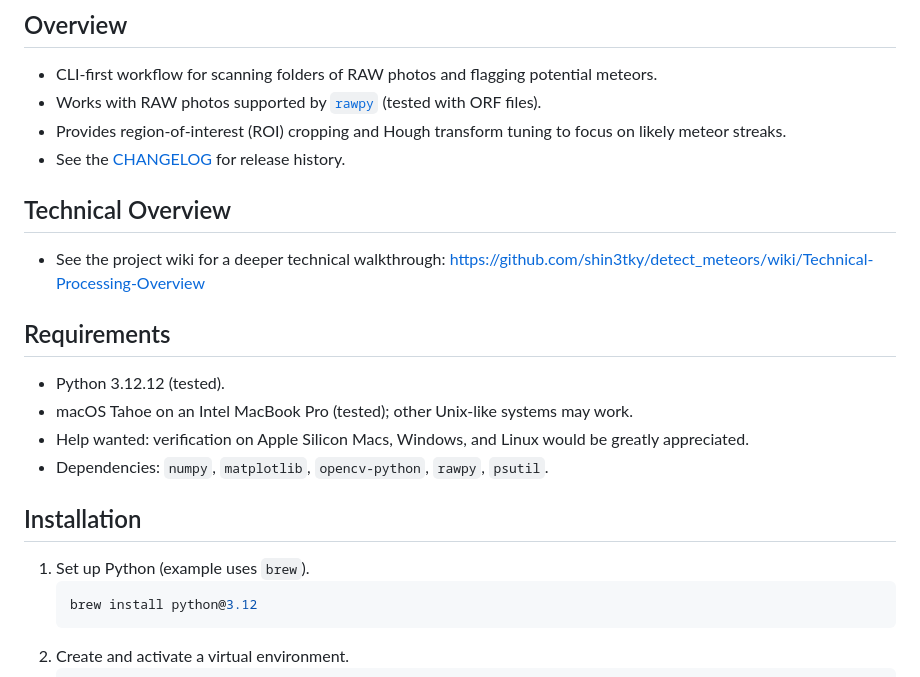
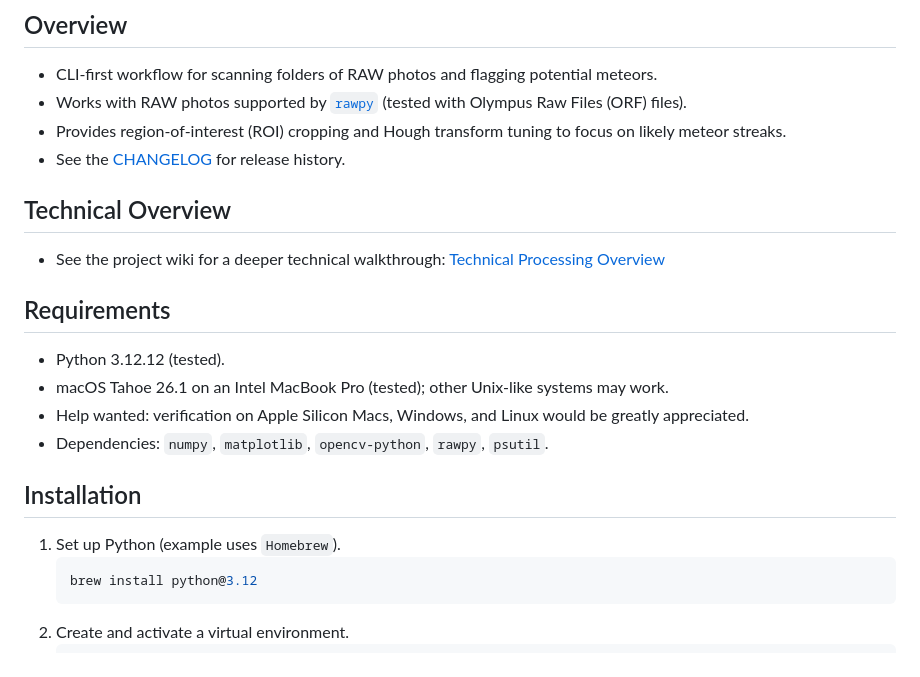
Before and after one commit to shin3tky/detect_meteors, a Markdown page: README.md, the part around the change. GitHub-like rendering.

Commit message:
Improve README.

````diff
--- a/README.md
+++ b/README.md
@@ -6,21 +6,21 @@ Detect meteors in batches of RAW photos using configurable image processing pipe
 
 ## Overview
 - CLI-first workflow for scanning folders of RAW photos and flagging potential meteors.
-- Works with RAW photos supported by [`rawpy`](https://github.com/letmaik/rawpy) (tested with ORF files).
+- Works with RAW photos supported by [`rawpy`](https://github.com/letmaik/rawpy) (tested with Olympus Raw Files (ORF) files).
 - Provides region-of-interest (ROI) cropping and Hough transform tuning to focus on likely meteor streaks.
 - See the [CHANGELOG](CHANGELOG.md) for release history.
 
 ## Technical Overview
-- See the project wiki for a deeper technical walkthrough: https://github.com/shin3tky/detect_meteors/wiki/Technical-Processing-Overview
+- See the project wiki for a deeper technical walkthrough: [Technical Processing Overview](https://github.com/shin3tky/detect_meteors/wiki/Technical-Processing-Overview)
 
 ## Requirements
 - Python 3.12.12 (tested).
-- macOS Tahoe on an Intel MacBook Pro (tested); other Unix-like systems may work.
+- macOS Tahoe 26.1 on an Intel MacBook Pro (tested); other Unix-like systems may work.
 - Help wanted: verification on Apple Silicon Macs, Windows, and Linux would be greatly appreciated.
 - Dependencies: `numpy`, `matplotlib`, `opencv-python`, `rawpy`, `psutil`.
 
 ## Installation
-1) Set up Python (example uses `brew`).
+1) Set up Python (example uses `Homebrew`).
    ```bash
    brew install python@3.12
    ```
````
